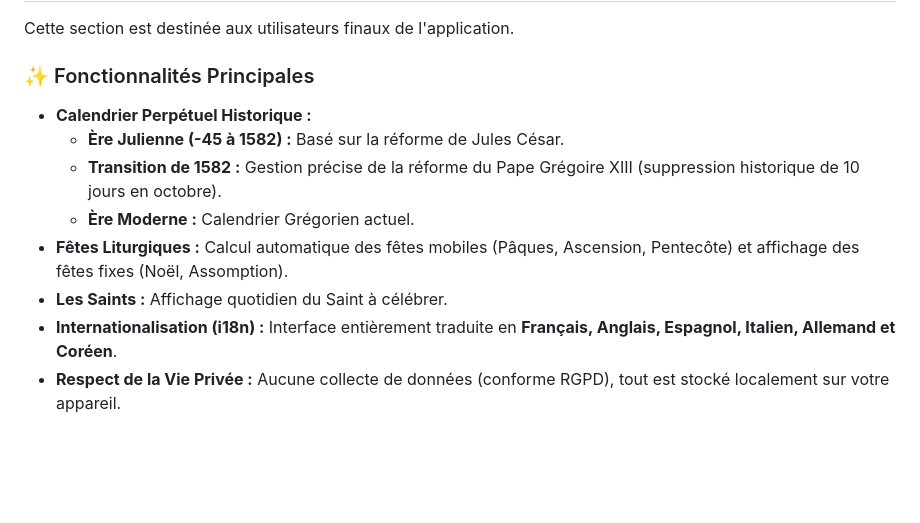
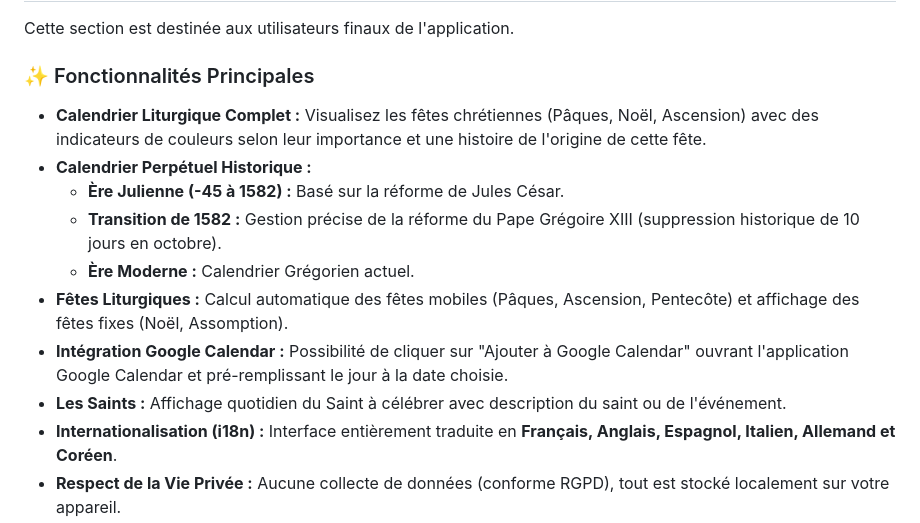
Before and after one commit to Askanen/gigafaith, a Markdown page: README.md, the part around the change. Drawn GitHub-style; blank space fills up the shorter version.

Commit message:
Update readme complete.

```diff
--- a/README.md
+++ b/README.md
@@ -13,12 +13,14 @@ Cette section est destinée aux utilisateurs finaux de l'application.
 
 ### ✨ Fonctionnalités Principales
 
+*   **Calendrier Liturgique Complet :** Visualisez les fêtes chrétiennes (Pâques, Noël, Ascension) avec des indicateurs de couleurs selon leur importance et une histoire de l'origine de cette fête.
 *   **Calendrier Perpétuel Historique :**
     *   **Ère Julienne (-45 à 1582) :** Basé sur la réforme de Jules César.
     *   **Transition de 1582 :** Gestion précise de la réforme du Pape Grégoire XIII (suppression historique de 10 jours en octobre).
     *   **Ère Moderne :** Calendrier Grégorien actuel.
 *   **Fêtes Liturgiques :** Calcul automatique des fêtes mobiles (Pâques, Ascension, Pentecôte) et affichage des fêtes fixes (Noël, Assomption).
-*   **Les Saints :** Affichage quotidien du Saint à célébrer.
+*   **Intégration Google Calendar :** Possibilité de cliquer sur "Ajouter à Google Calendar" ouvrant l'application Google Calendar et pré-remplissant le jour à la date choisie.
+*   **Les Saints :** Affichage quotidien du Saint à célébrer avec description du saint ou de l'événement.
 *   **Internationalisation (i18n) :** Interface entièrement traduite en **Français, Anglais, Espagnol, Italien, Allemand et Coréen**.
 *   **Respect de la Vie Privée :** Aucune collecte de données (conforme RGPD), tout est stocké localement sur votre appareil.
 
```
